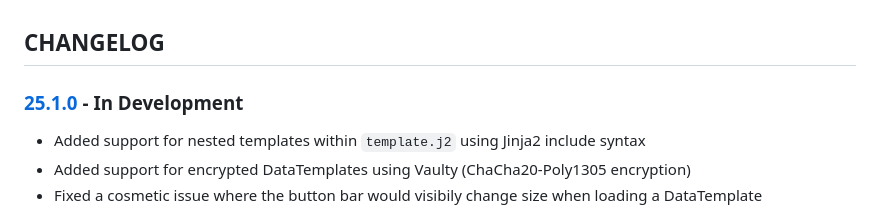
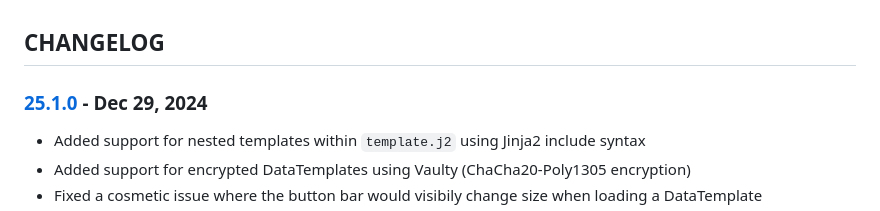
Before and after one commit to cmason3/jinjafx_server, a Markdown page: CHANGELOG.md, the part around the change. Drawn GitHub-style.

```diff
--- a/CHANGELOG.md
+++ b/CHANGELOG.md
@@ -1,6 +1,6 @@
 ## CHANGELOG
 
-### [25.1.0] - In Development
+### [25.1.0] - Dec 29, 2024
 - Added support for nested templates within `template.j2` using Jinja2 include syntax
 - Added support for encrypted DataTemplates using Vaulty (ChaCha20-Poly1305 encryption)
 - Fixed a cosmetic issue where the button bar would visibily change size when loading a DataTemplate
```
